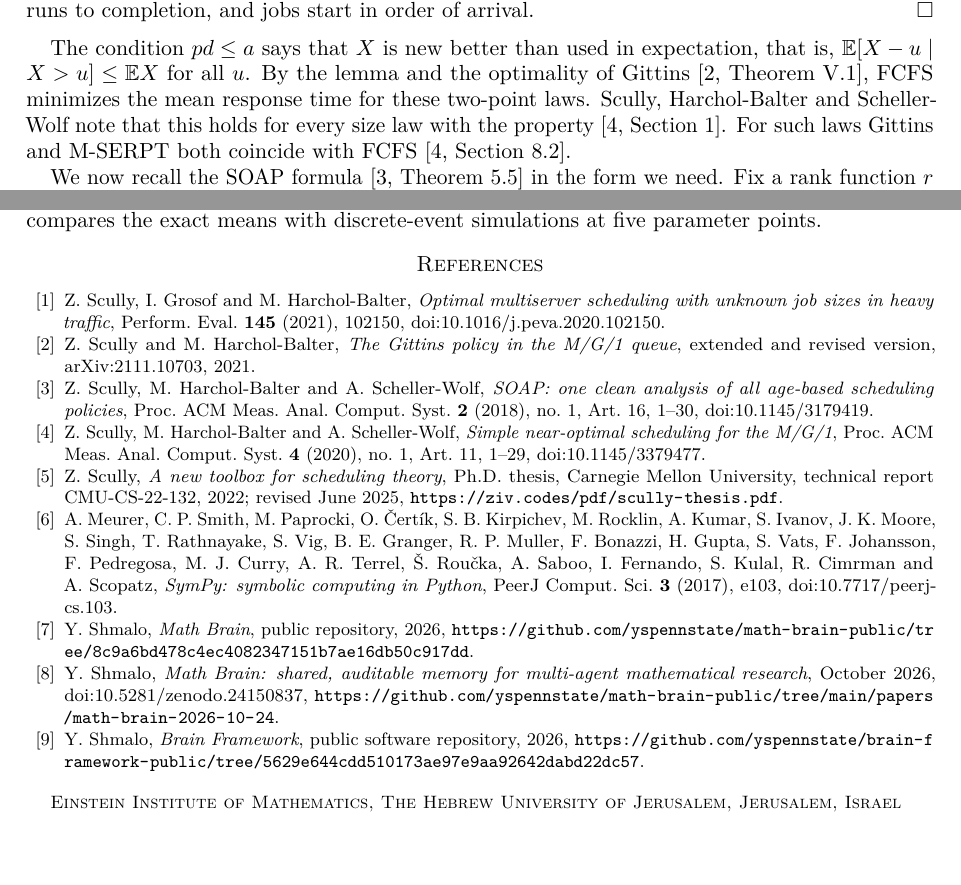
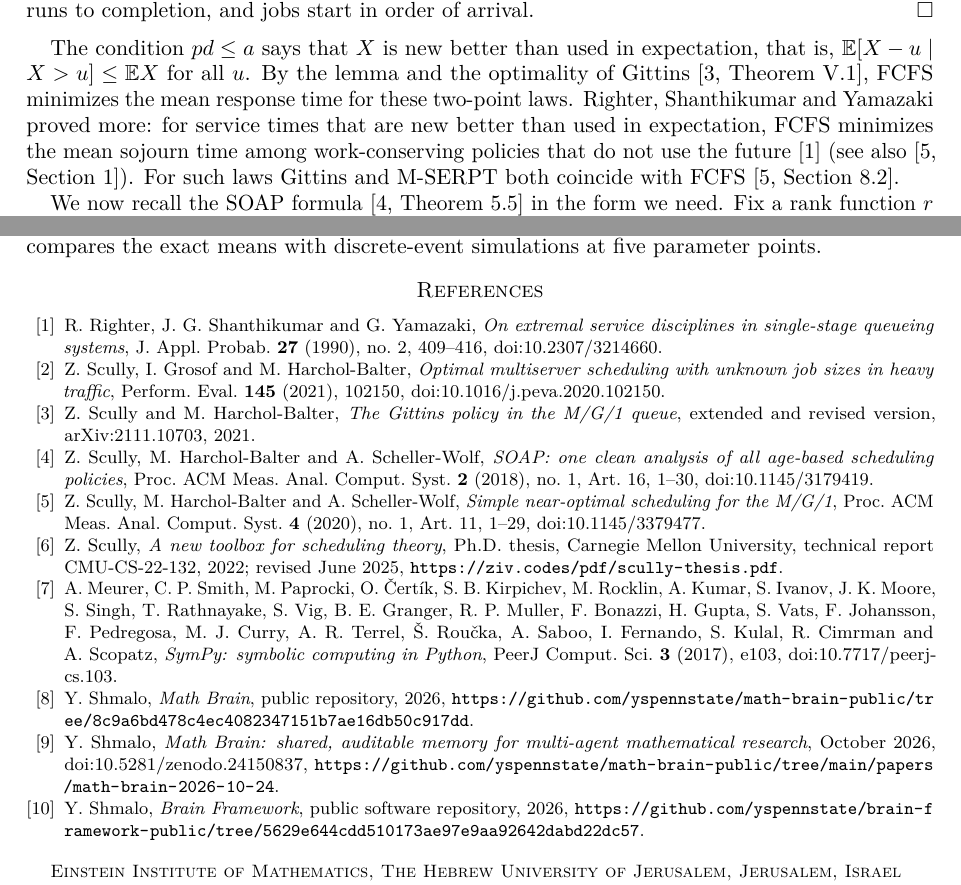
Before and after one commit to yspennstate/sharp-serpt-gittins-two-point, a LaTeX paper (paper/main.tex): two parts of pages 3 and 8 of 8, joined at a grey line, cut so that both start at the same text, the shorter picture padded with empty space. Compiled offline with pdfLaTeX.

Commit message:
Cite Righter, Shanthikumar and Yamazaki for FCFS under NBUE

```diff
--- a/paper/main.tex
+++ b/paper/main.tex
@@ -233,9 +233,11 @@ order of arrival.
 The condition $pd\le a$ says that $X$ is new better than used in
 expectation, that is, $\E[X-u\mid X>u]\le\E X$ for all $u$. By the
 lemma and the optimality of Gittins \cite[Theorem~V.1]{SH21}, FCFS
-minimizes the mean response time for these two-point laws. Scully,
-Harchol-Balter and Scheller-Wolf note that this holds for every size law
-with the property \cite[Section~1]{SHS20}. For such laws Gittins and
+minimizes the mean response time for these two-point laws. Righter,
+Shanthikumar and Yamazaki proved more: for service times that are new
+better than used in expectation, FCFS minimizes the mean sojourn time
+among work-conserving policies that do not use the future \cite{RSY90}
+(see also \cite[Section~1]{SHS20}). For such laws Gittins and
 M-SERPT both coincide with FCFS \cite[Section~8.2]{SHS20}.
 
 We now recall the SOAP formula \cite[Theorem~5.5]{SHS18} in the form we
@@ -533,6 +535,11 @@ same repository holds \texttt{simulation\_results.jsonl}, which compares
 the exact means with discrete-event simulations at five parameter points.
 
 \begin{thebibliography}{99}
+
+\bibitem{RSY90}
+R.~Righter, J.~G. Shanthikumar and G.~Yamazaki, \emph{On extremal service
+disciplines in single-stage queueing systems}, J. Appl. Probab.
+\textbf{27} (1990), no.~2, 409--416, doi:10.2307/3214660.
 
 \bibitem{SGH21}
 Z.~Scully, I.~Grosof and M.~Harchol-Balter, \emph{Optimal multiserver
```
Also changed, not shown: paper/main.pdf, paper/main.tex (2 more changed lines).
